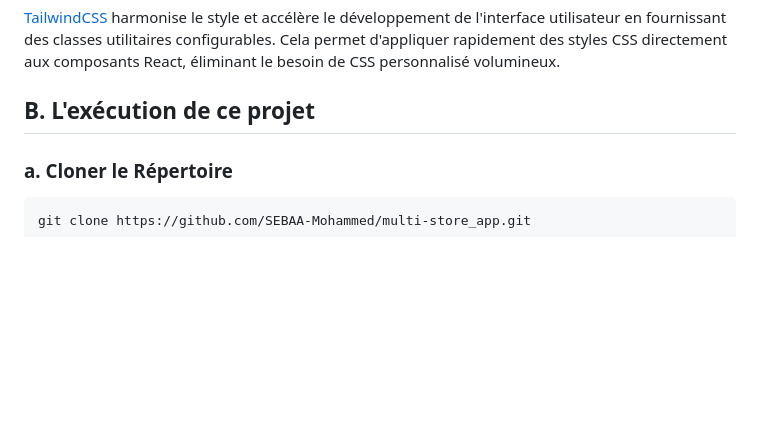
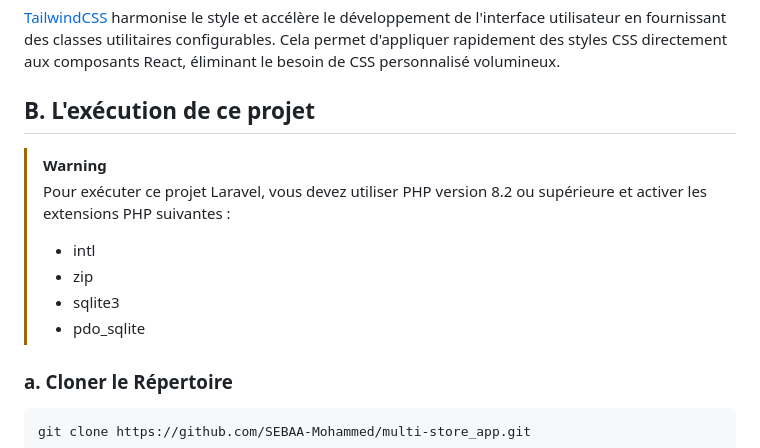
Before and after one commit to SEBAA-Mohammed/multi-store_app, a Markdown page: README.md, the part around the change. Rendered like a GitHub page; blank space fills up the shorter version.

````diff
--- a/README.md
+++ b/README.md
@@ -213,6 +213,13 @@ La base de données de la plateforme e-commerce stocke des informations sur les
 
 ## B. L'exécution de ce projet
 
+> [!WARNING]
+> Pour exécuter ce projet Laravel, vous devez utiliser PHP version 8.2 ou supérieure et activer les extensions PHP suivantes :
+> - intl
+> - zip
+> - sqlite3
+> - pdo_sqlite
+
 ### a. Cloner le Répertoire
 
 ```bash
````
